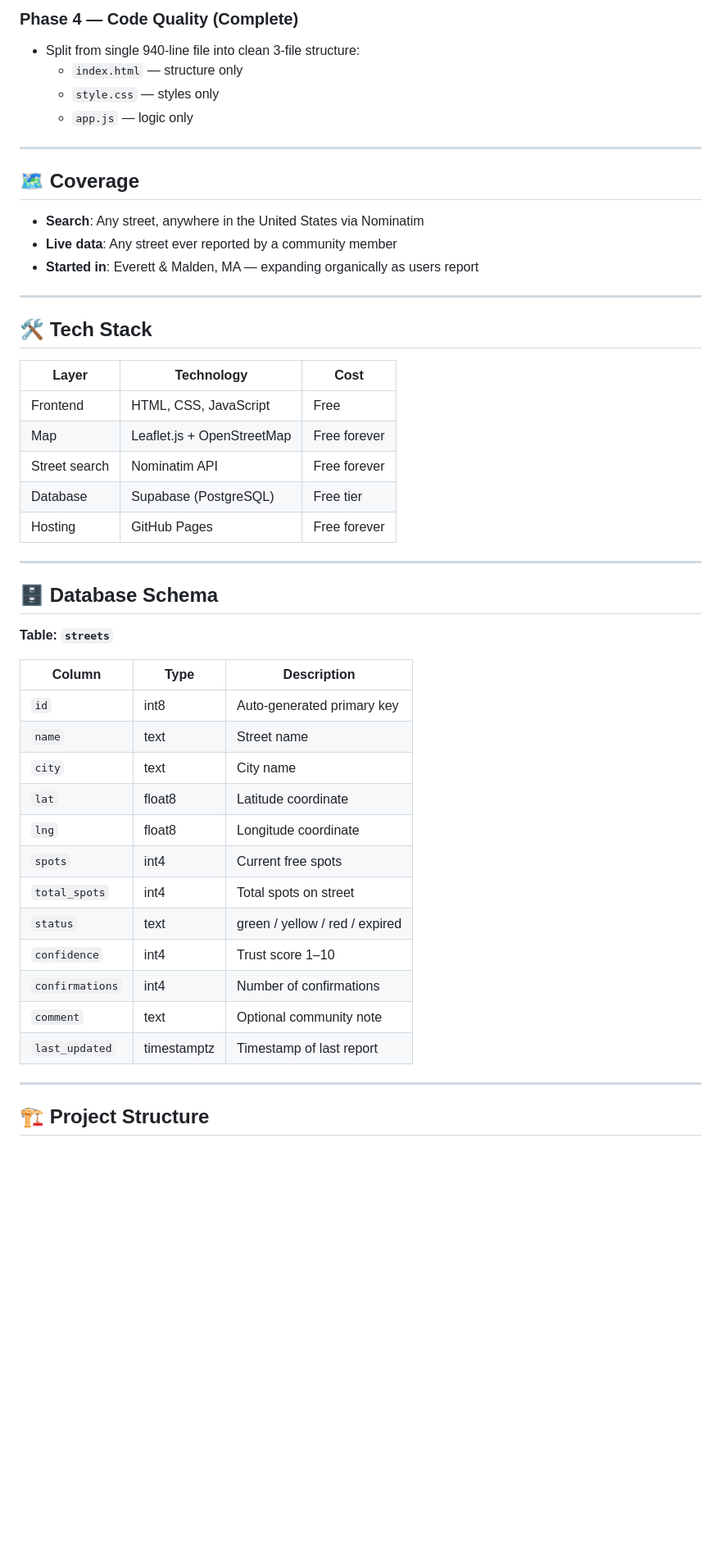
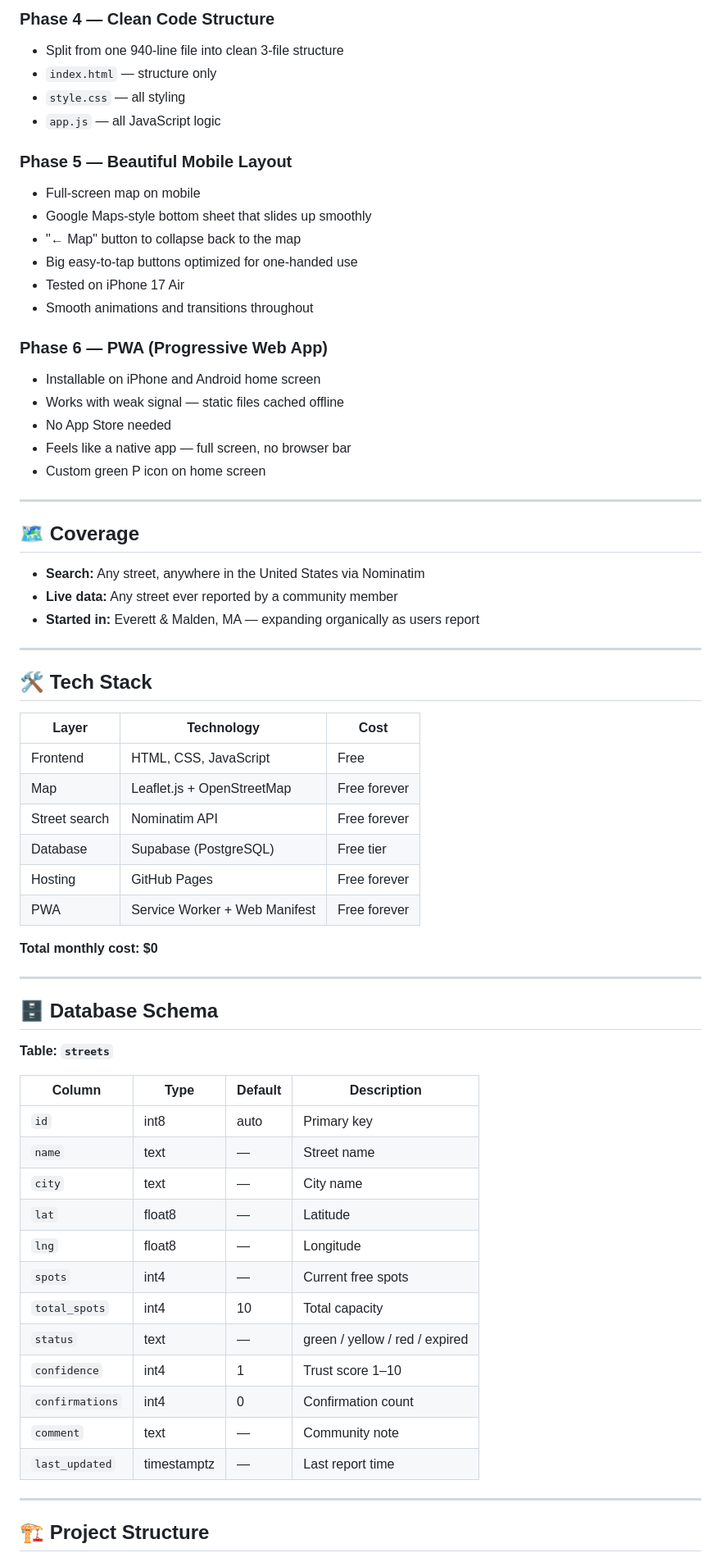
Before and after one commit to karthiknalla28/parkspot, a Markdown page: README.md, the part around one of its changes. Shown at 82% size. GitHub-like rendering; blank space fills up the shorter version.

Commit message:
Final README - all 6 phases complete

```diff
--- a/README.md
+++ b/README.md
@@ -46,17 +62,32 @@ In dense neighborhoods like Everett and Malden, MA, finding street parking is a
 
-### Phase 4 — Code Quality (Complete)
-- Split from single 940-line file into clean 3-file structure:
-  - `index.html` — structure only
-  - `style.css` — styles only
-  - `app.js` — logic only
+### Phase 4 — Clean Code Structure
+- Split from one 940-line file into clean 3-file structure
+- `index.html` — structure only
+- `style.css` — all styling
+- `app.js` — all JavaScript logic
+
+### Phase 5 — Beautiful Mobile Layout
+- Full-screen map on mobile
+- Google Maps-style bottom sheet that slides up smoothly
+- "← Map" button to collapse back to the map
+- Big easy-to-tap buttons optimized for one-handed use
+- Tested on iPhone 17 Air
+- Smooth animations and transitions throughout
+
+### Phase 6 — PWA (Progressive Web App)
+- Installable on iPhone and Android home screen
+- Works with weak signal — static files cached offline
+- No App Store needed
+- Feels like a native app — full screen, no browser bar
+- Custom green P icon on home screen
 
 ---
 
 ## 🗺️ Coverage
 
-- **Search**: Any street, anywhere in the United States via Nominatim
-- **Live data**: Any street ever reported by a community member
-- **Started in**: Everett & Malden, MA — expanding organically as users report
+- **Search:** Any street, anywhere in the United States via Nominatim
+- **Live data:** Any street ever reported by a community member
+- **Started in:** Everett & Malden, MA — expanding organically as users report
 
 ---
 
@@ -69,6 +100,9 @@ In dense neighborhoods like Everett and Malden, MA, finding street parking is a
 | Street search | Nominatim API | Free forever |
 | Database | Supabase (PostgreSQL) | Free tier |
 | Hosting | GitHub Pages | Free forever |
+| PWA | Service Worker + Web Manifest | Free forever |
+
+**Total monthly cost: $0**
 
 ---
 
@@ -76,20 +110,20 @@ In dense neighborhoods like Everett and Malden, MA, finding street parking is a
 
 **Table: `streets`**
 
-| Column | Type | Description |
-|---|---|---|
-| `id` | int8 | Auto-generated primary key |
-| `name` | text | Street name |
-| `city` | text | City name |
-| `lat` | float8 | Latitude coordinate |
-| `lng` | float8 | Longitude coordinate |
-| `spots` | int4 | Current free spots |
-| `total_spots` | int4 | Total spots on street |
-| `status` | text | green / yellow / red / expired |
-| `confidence` | int4 | Trust score 1–10 |
-| `confirmations` | int4 | Number of confirmations |
-| `comment` | text | Optional community note |
-| `last_updated` | timestamptz | Timestamp of last report |
+| Column | Type | Default | Description |
+|---|---|---|---|
+| `id` | int8 | auto | Primary key |
+| `name` | text | — | Street name |
+| `city` | text | — | City name |
+| `lat` | float8 | — | Latitude |
+| `lng` | float8 | — | Longitude |
+| `spots` | int4 | — | Current free spots |
+| `total_spots` | int4 | 10 | Total capacity |
+| `status` | text | — | green / yellow / red / expired |
+| `confidence` | int4 | 1 | Trust score 1–10 |
+| `confirmations` | int4 | 0 | Confirmation count |
+| `comment` | text | — | Community note |
+| `last_updated` | timestamptz | — | Last report time |
 
 ---
 
```
Also changed, not shown: other parts of README.md (+77 -21 lines).
